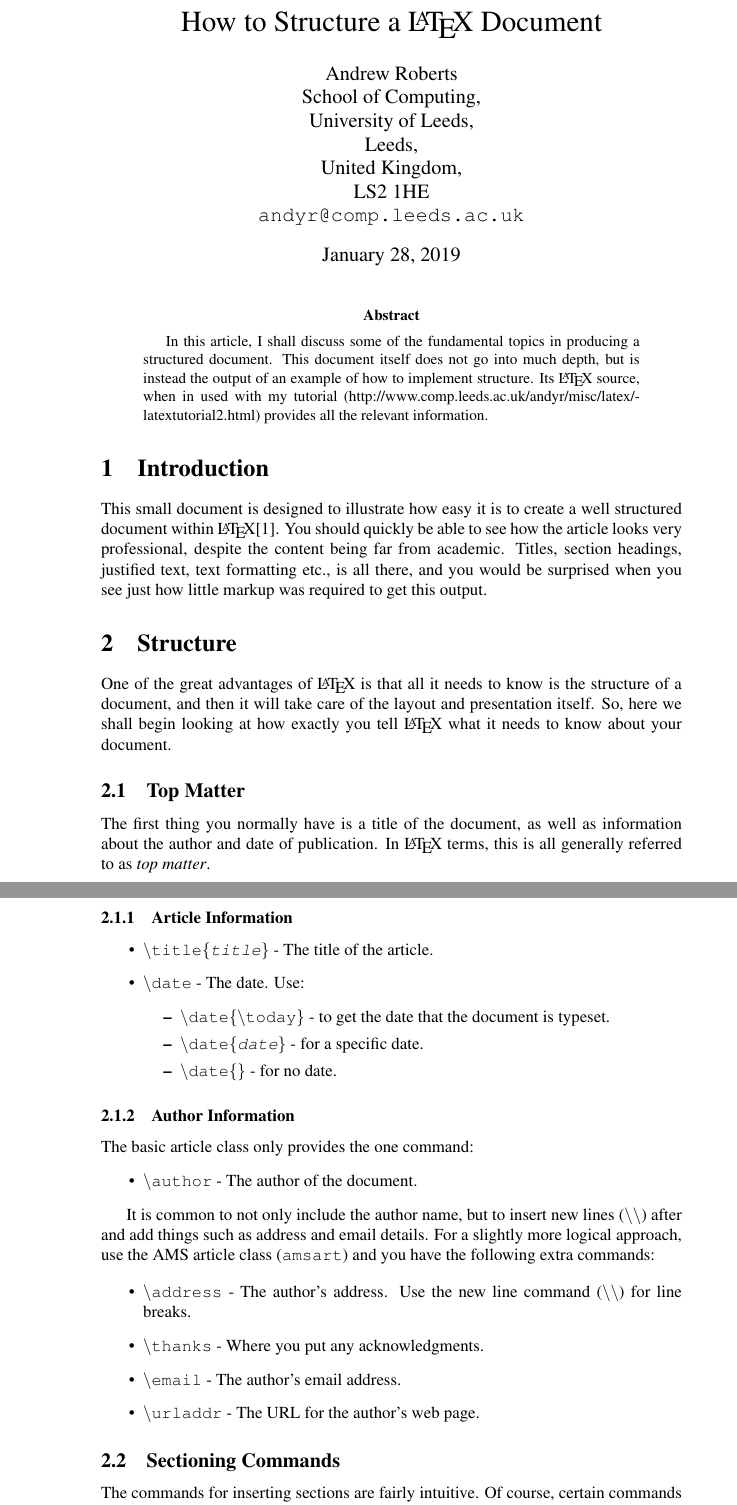
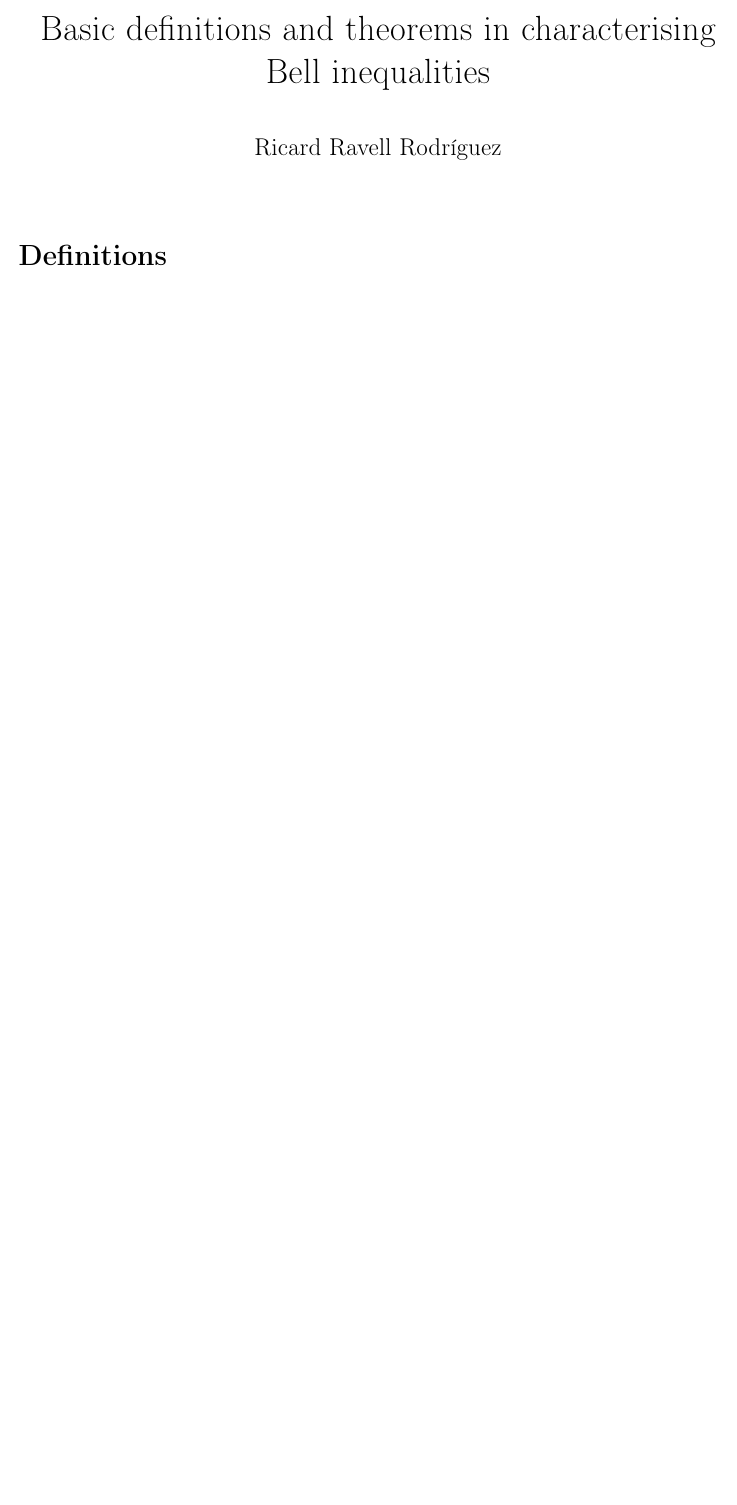
Before and after one commit to rravell/NotesTFM, a LaTeX document (TFM.tex): two parts of pages 1 and 2 of 3 before the commit and part of the page after it, the two joined at a grey line, cut at the place of the change, the shorter picture padded with empty space. Compiled offline with pdfLaTeX.

Commit message:
Add files via upload

```diff
--- a/TFM.tex
+++ b/TFM.tex
@@ -3,82 +32,18 @@
+\title{Basic definitions and theorems in characterising Bell inequalities}
+\author{Ricard Ravell Rodríguez}
+\date{}
 
 \begin{document}
+\maketitle
+\spacing{1.30}
+\section*{Definitions}
 
-% Article top matter
-\title{How to Structure a \LaTeX{} Document} %\LaTeX is a macro for printing the Latex logo
-\author{Andrew Roberts\\
-        School of Computing,\\
-		University of Leeds,\\
-		Leeds,\\
-		United Kingdom,\\
-		LS2 1HE\\
-		\texttt{andyr@comp.leeds.ac.uk}}  %\texttt formats the text to a typewriter style font
-\date{\today}  %\today is replaced with the current date
-\maketitle
 
-\begin{abstract}
-In this article, I shall discuss some of the fundamental topics in
-producing a structured document.  This document itself does not go into
-much depth, but is instead the output of an example of how to implement
-structure. Its \LaTeX{} source, when in used with my tutorial
-(http://www.comp.leeds.ac.uk/andyr/misc/latex/\-latextutorial2.html)
-provides all the relevant information.  \end{abstract}
 
-\section{Introduction}
-This small document is designed to illustrate how easy it is to create a
-well structured document within \LaTeX\cite{lamport94}.  You should quickly be able to
-see how the article looks very professional, despite the content being
-far from academic.  Titles, section headings, justified text, text
-formatting etc., is all there, and you would be surprised when you see
-just how little markup was required to get this output.
 
-\section{Structure}
-One of the great advantages of \LaTeX{} is that all it needs to know is
-the structure of a document, and then it will take care of the layout
-and presentation itself.  So, here we shall begin looking at how exactly
-you tell \LaTeX{} what it needs to know about your document.
 
-\subsection{Top Matter}
-The first thing you normally have is a title of the document, as well as
-information about the author and date of publication.  In \LaTeX{} terms,
-this is all generally referred to as \emph{top matter}.
 
-\subsubsection{Article Information}
-%Set up an 'itemize' environment to start a bulleted list.  Each
-%individual item begins with the \item command.  Also note in this list
-%that it has two levels, with a list embedded in one of the list items.
-\begin{itemize}
-	\item \texttt{\textbackslash title\{\emph{title}\}} - The title of the article.
-	\item \texttt{\textbackslash date} - The date. Use:
-		\begin{itemize}
-			\item \texttt{\textbackslash date\{\textbackslash today\}} - to get the
-			date that the document is typeset.
-			\item \texttt{\textbackslash date\{\emph{date}\}} - for a  %\emph{} emphasises the specified text.  Italics by default.
-			specific date.
-			\item \texttt{\textbackslash date\{\}} - for no date.
-		\end{itemize}
-\end{itemize}
 
-\subsubsection{Author Information}
-The basic article class only provides the one command:
-\begin{itemize}
-	\item \texttt{\textbackslash author} - The author of the document.
-\end{itemize}
 
-It is common to not only include the author name, but to insert new
-lines (\texttt{\textbackslash\textbackslash}) after and add things such
-as address and email details.  For a slightly more logical approach, use
-the AMS article class (\texttt{amsart}) and you have the following extra
-commands:
 
-\begin{itemize}
-	\item \texttt{\textbackslash address} - The author's address.  Use
-	the new line command (\texttt{\textbackslash\textbackslash}) for
-	line breaks.
-	\item \texttt{\textbackslash thanks} - Where you put any acknowledgments.
-	\item \texttt{\textbackslash email} - The author's email address.
-	\item \texttt{\textbackslash urladdr} - The URL for the author's web page.
-\end{itemize}
 
-\subsection{Sectioning Commands}
-The commands for inserting sections are fairly intuitive.  Of course,
-certain commands are appropriate to different document classes.
```
Also changed, not shown: TFM.pdf, TFM.tex (100 more changed lines).
